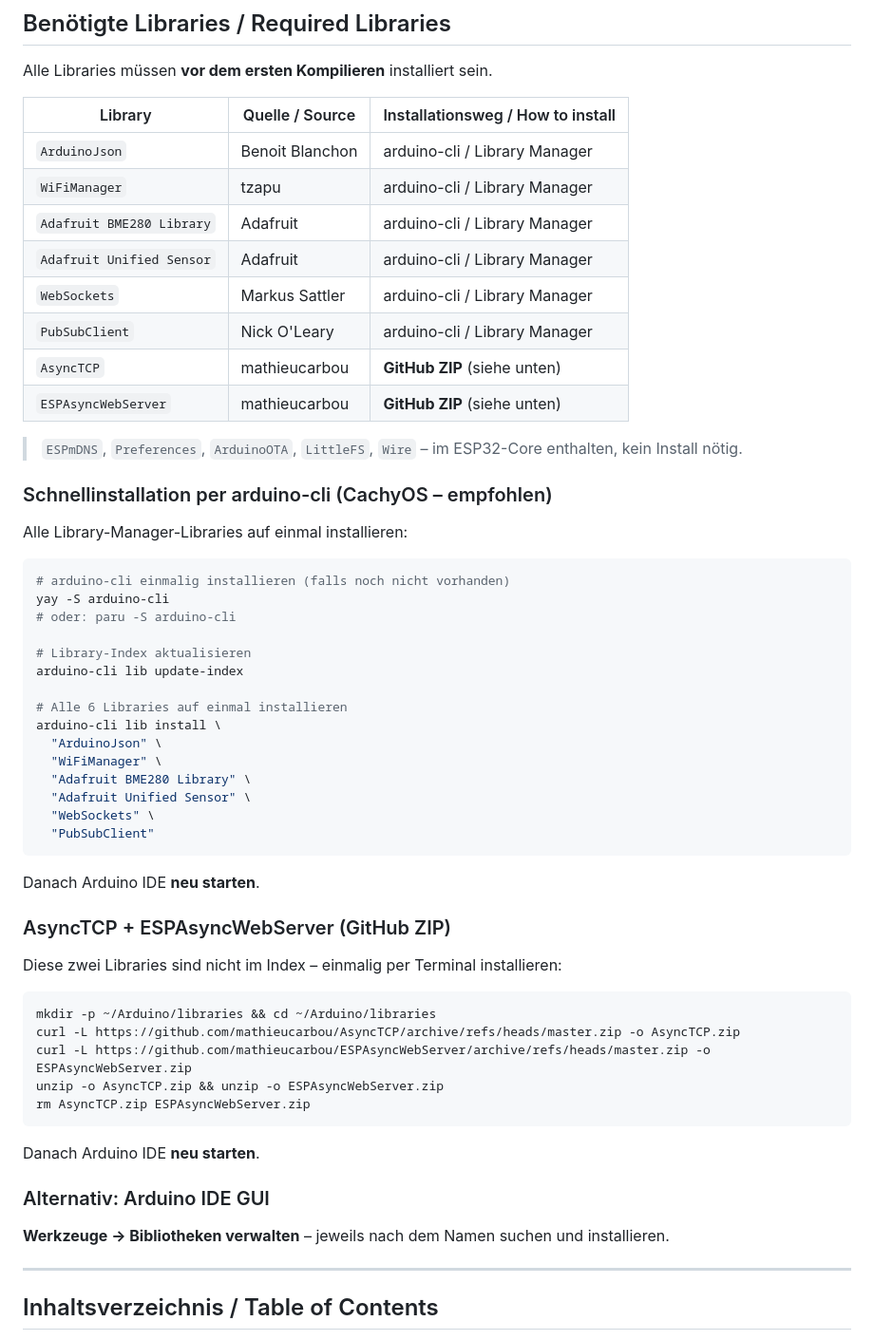
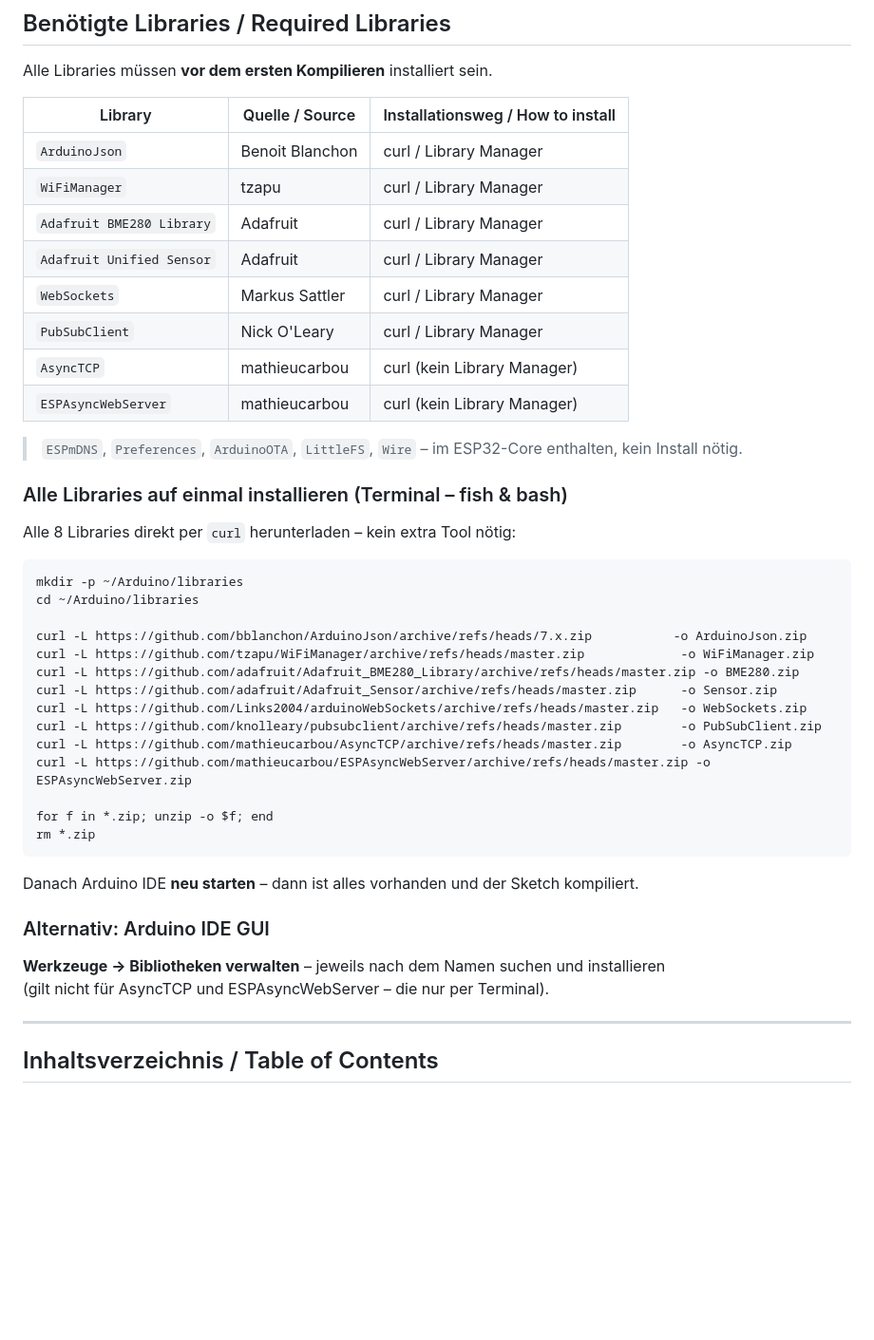
Before and after one commit to nongrips/ESP-32-mini-Webserver, a Markdown page: README.md, the part around the change. Shown at 95% size. Rendered like a GitHub page; blank space fills up the shorter version.

Commit message:
README: replace arduino-cli install with curl-based bulk install
arduino-cli requires yay/paru which may not be installed.
New approach: curl all 8 library ZIPs directly into ~/Arduino/libraries,
then unzip in one fish-compatible loop - no extra tools needed.
Works identically in fish and bash.

https://claude.ai/code/session_019jCNhAevBSbnjctjrttNdo

````diff
--- a/README.md
+++ b/README.md
@@ -16,58 +16,44 @@ Alle Libraries müssen **vor dem ersten Kompilieren** installiert sein.
 
 | Library | Quelle / Source | Installationsweg / How to install |
 |---|---|---|
-| `ArduinoJson` | Benoit Blanchon | arduino-cli / Library Manager |
-| `WiFiManager` | tzapu | arduino-cli / Library Manager |
-| `Adafruit BME280 Library` | Adafruit | arduino-cli / Library Manager |
-| `Adafruit Unified Sensor` | Adafruit | arduino-cli / Library Manager |
-| `WebSockets` | Markus Sattler | arduino-cli / Library Manager |
-| `PubSubClient` | Nick O'Leary | arduino-cli / Library Manager |
-| `AsyncTCP` | mathieucarbou | **GitHub ZIP** (siehe unten) |
-| `ESPAsyncWebServer` | mathieucarbou | **GitHub ZIP** (siehe unten) |
+| `ArduinoJson` | Benoit Blanchon | curl / Library Manager |
+| `WiFiManager` | tzapu | curl / Library Manager |
+| `Adafruit BME280 Library` | Adafruit | curl / Library Manager |
+| `Adafruit Unified Sensor` | Adafruit | curl / Library Manager |
+| `WebSockets` | Markus Sattler | curl / Library Manager |
+| `PubSubClient` | Nick O'Leary | curl / Library Manager |
+| `AsyncTCP` | mathieucarbou | curl (kein Library Manager) |
+| `ESPAsyncWebServer` | mathieucarbou | curl (kein Library Manager) |
 
 > `ESPmDNS`, `Preferences`, `ArduinoOTA`, `LittleFS`, `Wire` – im ESP32-Core enthalten, kein Install nötig.
 
-### Schnellinstallation per arduino-cli (CachyOS – empfohlen)
+### Alle Libraries auf einmal installieren (Terminal – fish & bash)
 
-Alle Library-Manager-Libraries auf einmal installieren:
+Alle 8 Libraries direkt per `curl` herunterladen – kein extra Tool nötig:
 
-```bash
-# arduino-cli einmalig installieren (falls noch nicht vorhanden)
-yay -S arduino-cli
-# oder: paru -S arduino-cli
+```fish
+mkdir -p ~/Arduino/libraries
+cd ~/Arduino/libraries
 
-# Library-Index aktualisieren
-arduino-cli lib update-index
+curl -L https://github.com/bblanchon/ArduinoJson/archive/refs/heads/7.x.zip           -o ArduinoJson.zip
+curl -L https://github.com/tzapu/WiFiManager/archive/refs/heads/master.zip             -o WiFiManager.zip
+curl -L https://github.com/adafruit/Adafruit_BME280_Library/archive/refs/heads/master.zip -o BME280.zip
+curl -L https://github.com/adafruit/Adafruit_Sensor/archive/refs/heads/master.zip      -o Sensor.zip
+curl -L https://github.com/Links2004/arduinoWebSockets/archive/refs/heads/master.zip   -o WebSockets.zip
+curl -L https://github.com/knolleary/pubsubclient/archive/refs/heads/master.zip        -o PubSubClient.zip
+curl -L https://github.com/mathieucarbou/AsyncTCP/archive/refs/heads/master.zip        -o AsyncTCP.zip
+curl -L https://github.com/mathieucarbou/ESPAsyncWebServer/archive/refs/heads/master.zip -o ESPAsyncWebServer.zip
 
-# Alle 6 Libraries auf einmal installieren
-arduino-cli lib install \
-  "ArduinoJson" \
-  "WiFiManager" \
-  "Adafruit BME280 Library" \
-  "Adafruit Unified Sensor" \
-  "WebSockets" \
-  "PubSubClient"
+for f in *.zip; unzip -o $f; end
+rm *.zip
 ```
 
-Danach Arduino IDE **neu starten**.
-
-### AsyncTCP + ESPAsyncWebServer (GitHub ZIP)
-
-Diese zwei Libraries sind nicht im Index – einmalig per Terminal installieren:
-
-```bash
-mkdir -p ~/Arduino/libraries && cd ~/Arduino/libraries
-curl -L https://github.com/mathieucarbou/AsyncTCP/archive/refs/heads/master.zip -o AsyncTCP.zip
-curl -L https://github.com/mathieucarbou/ESPAsyncWebServer/archive/refs/heads/master.zip -o ESPAsyncWebServer.zip
-unzip -o AsyncTCP.zip && unzip -o ESPAsyncWebServer.zip
-rm AsyncTCP.zip ESPAsyncWebServer.zip
-```
-
-Danach Arduino IDE **neu starten**.
+Danach Arduino IDE **neu starten** – dann ist alles vorhanden und der Sketch kompiliert.
 
 ### Alternativ: Arduino IDE GUI
 
-**Werkzeuge → Bibliotheken verwalten** – jeweils nach dem Namen suchen und installieren.
+**Werkzeuge → Bibliotheken verwalten** – jeweils nach dem Namen suchen und installieren
+(gilt nicht für AsyncTCP und ESPAsyncWebServer – die nur per Terminal).
 
 ---
 
````
